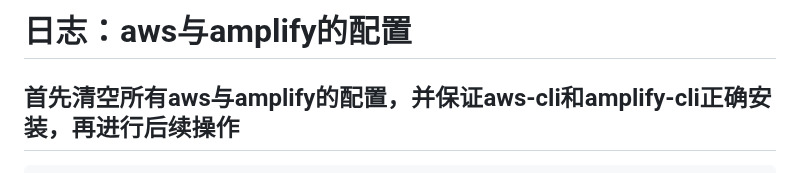
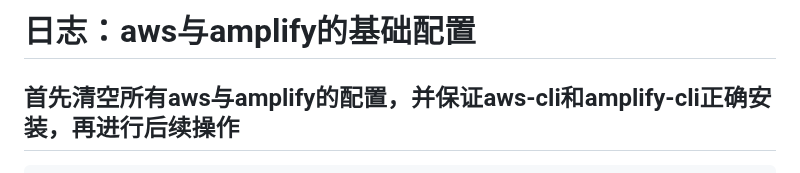
Before and after one commit to Nirva-AI/nirva_app, a Markdown page: docs/日志：aws与amplify的基础配置.md, the part around the change. GitHub-like rendering.

```diff
--- a/docs/日志：aws与amplify的配置.md
+++ b/docs/日志：aws与amplify的基础配置.md
@@ -1,4 +1,4 @@
-# 日志：aws与amplify的配置
+# 日志：aws与amplify的基础配置
 
 ## 首先清空所有aws与amplify的配置，并保证aws-cli和amplify-cli正确安装，再进行后续操作
 
```
Also changed, not shown: docs/日志：amplify的flutter配置.md (renamed from docs/日志：amplify的使用.md, +1 -1 lines), docs/日志：讨论amplify的使用方案.md (renamed from docs/日志：仅使用amplify的aws transcribe.md, +1 -1 lines).
